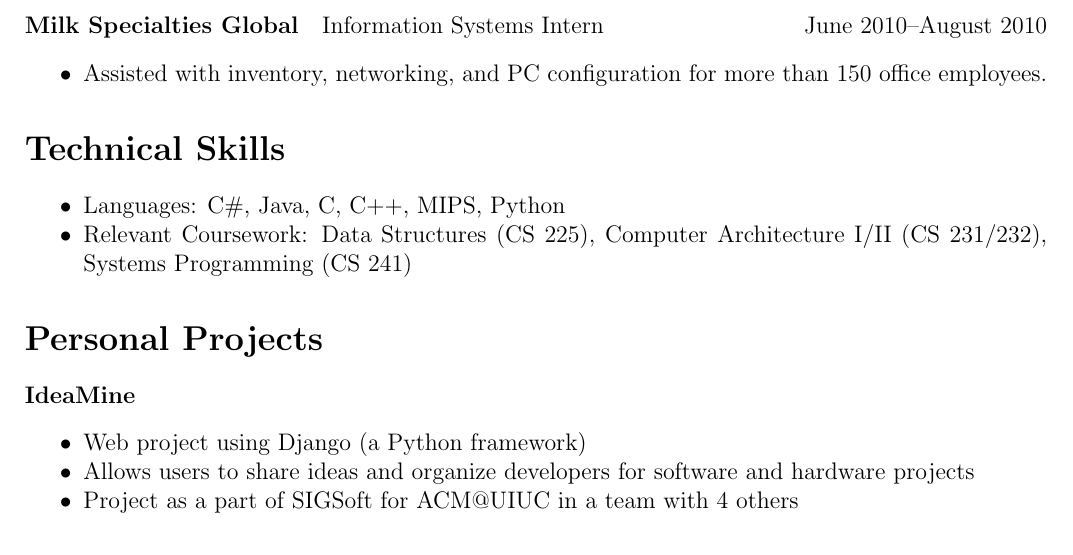
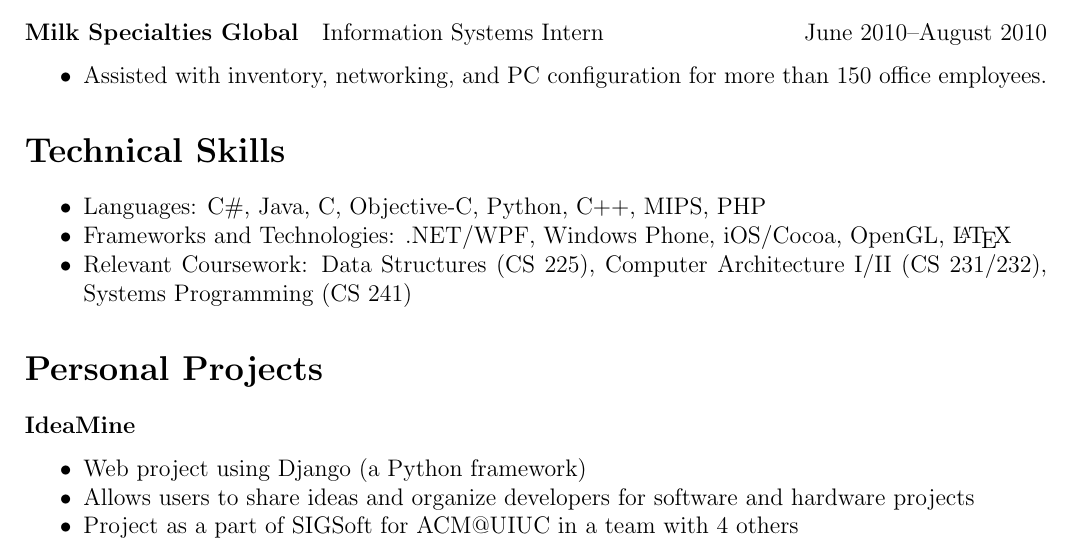
Before and after one commit to SSheldon/resume, a LaTeX CV (resume.tex): part of page 1 of 2, cut so that both start at the same text. Compiled offline with pdfLaTeX.

Commit message:
Updated languages and added technologies.

```diff
--- a/resume.tex
+++ b/resume.tex
@@ -56,7 +56,9 @@ for more than 150 office employees.
 
 \section*{Technical Skills}
 \begin{itemize}
-\item Languages: C\#, Java, C, C++, MIPS, Python
+\item Languages: C\#, Java, C, Objective-C, Python, C++, MIPS, PHP
+\item Frameworks and Technologies: .NET/WPF, Windows Phone, iOS/Cocoa,
+OpenGL, \LaTeX
 \item Relevant Coursework: Data Structures (CS 225),
 Computer Architecture I/II (CS 231/232), Systems Programming (CS 241)
 \end{itemize}
```
